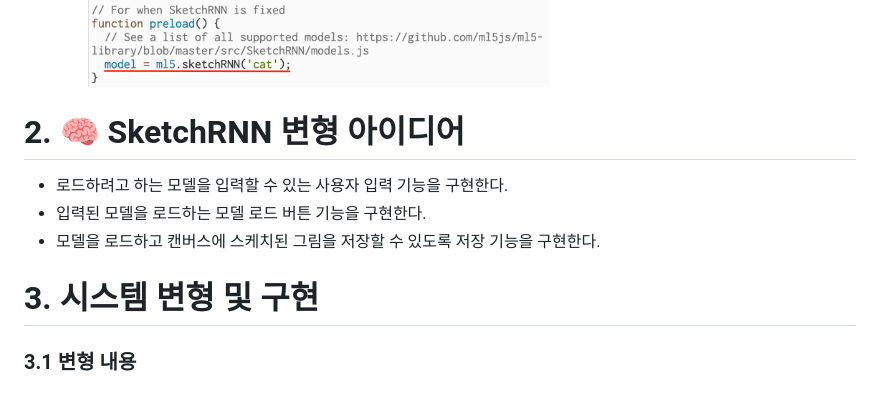
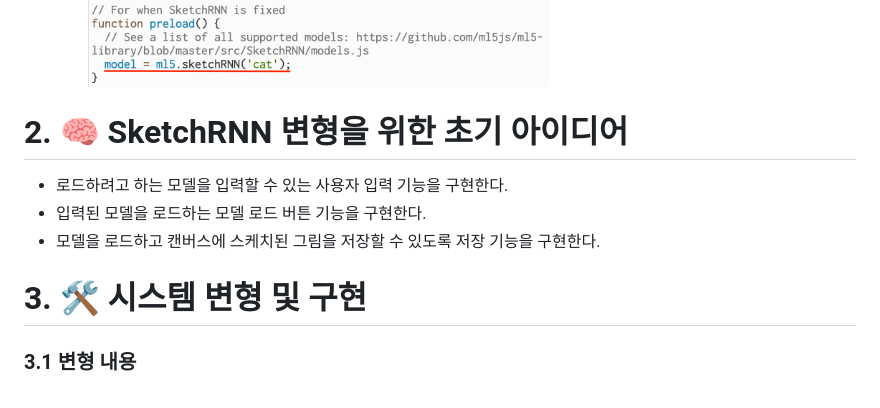
Before and after one commit to SeoyeongShin/2023_1Graphics, a Markdown page: report/ml5_exam/README.md, the part around one of its changes. GitHub-like rendering.

```diff
--- a/report/ml5_exam/README.md
+++ b/report/ml5_exam/README.md
@@ -12,13 +12,13 @@ ml5.js의 다음 예제 중에 관심있는 예제 하나를 선택하고 활용
   * 코드 실행을 통해서 코드 내에서 고정된 모델만을 로드할 수 있어서, 새 모델을 로드하기에 번거롭다.
    <img src="https://raw.githubusercontent.com/SeoyeongShin/2023_1Graphics/main/img/ml5_exam/ex_code.jpg" width="60%"></img><br>
 
-# 2. 🧠 SketchRNN 변형 아이디어
+# 2. 🧠 SketchRNN 변형을 위한 초기 아이디어
   * 로드하려고 하는 모델을 입력할 수 있는 사용자 입력 기능을 구현한다.
   * 입력된 모델을 로드하는 모델 로드 버튼 기능을 구현한다.
   * 모델을 로드하고 캔버스에 스케치된 그림을 저장할 수 있도록 저장 기능을 구현한다.
 
 
-# 3. 시스템 변형 및 구현
+# 3. 🛠 시스템 변형 및 구현
 ### 3.1 변형 내용
 <br><img src="https://raw.githubusercontent.com/SeoyeongShin/2023_1Graphics/main/img/ml5_exam/ex_ui.png" width="100%"></img><br>
 
```
Also changed, not shown: other parts of report/ml5_exam/README.md (+3 -3 lines).
